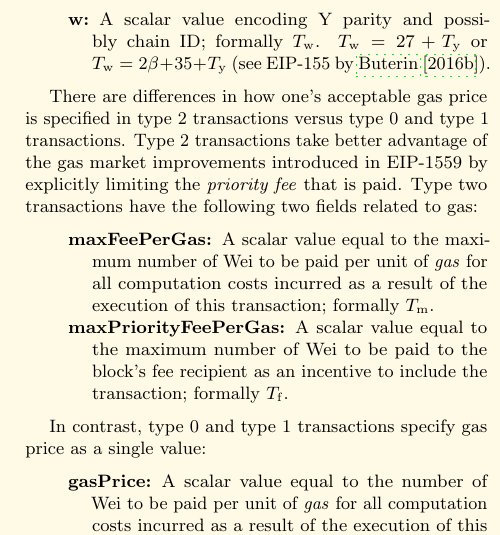
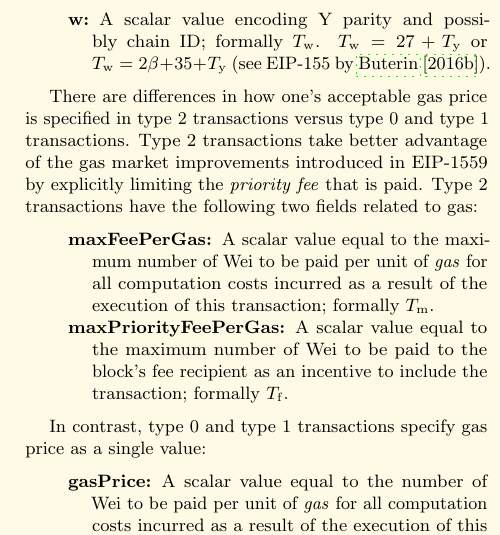
Before and after one commit to ethereum/yellowpaper, a LaTeX paper (Paper.tex): part of one column of page 5 of 43, cut so that both start at the same text. Compiled offline with pdfLaTeX; a LaTeX package or settings file that is missing is left out.

Commit message:
fix inconsistency with transaction type

```diff
--- a/Paper.tex
+++ b/Paper.tex
@@ -337,7 +337,7 @@ Legacy transactions do not have an \textbf{accessList} ($T_{\mathbf{A}}=()$), wh
 $T_{\mathrm{w}} = 27 + T_{\mathrm{y}}$ or $T_{\mathrm{w}} = 2\beta + 35 + T_{\mathrm{y}}$ (see EIP-155 by \cite{EIP-155}).
 \end{description}
 
-There are differences in how one's acceptable gas price is specified in type 2 transactions versus type 0 and type 1 transactions. Type 2 transactions take better advantage of the gas market improvements introduced in EIP-1559 by explicitly limiting the \textit{priority fee} that is paid. Type two transactions have the following two fields related to gas:
+There are differences in how one's acceptable gas price is specified in type 2 transactions versus type 0 and type 1 transactions. Type 2 transactions take better advantage of the gas market improvements introduced in EIP-1559 by explicitly limiting the \textit{priority fee} that is paid. Type 2 transactions have the following two fields related to gas:
 
 \begin{description}
   \item[maxFeePerGas]\linkdest{max_fee_per_gas}{} A scalar value equal to the maximum number of Wei to be paid per unit of \textit{gas} for all computation costs incurred as a result of the execution of this transaction; formally $T_{\mathrm{m}}$.
```
